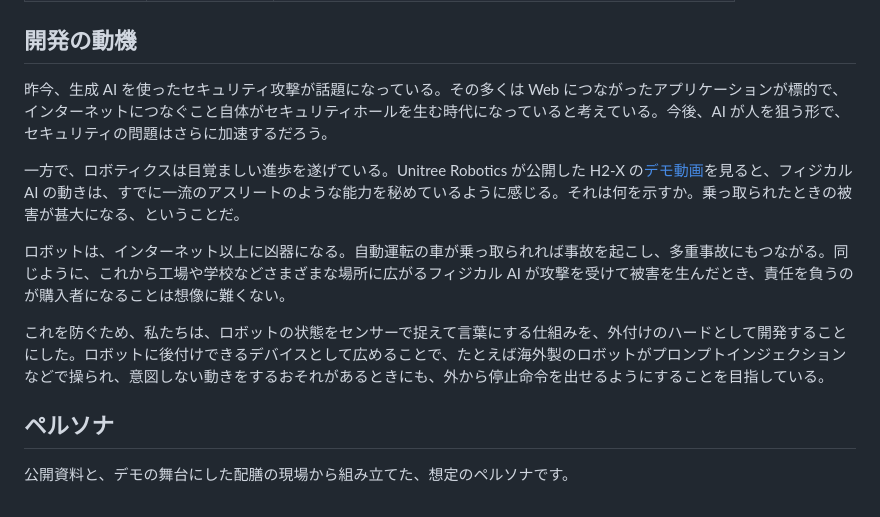
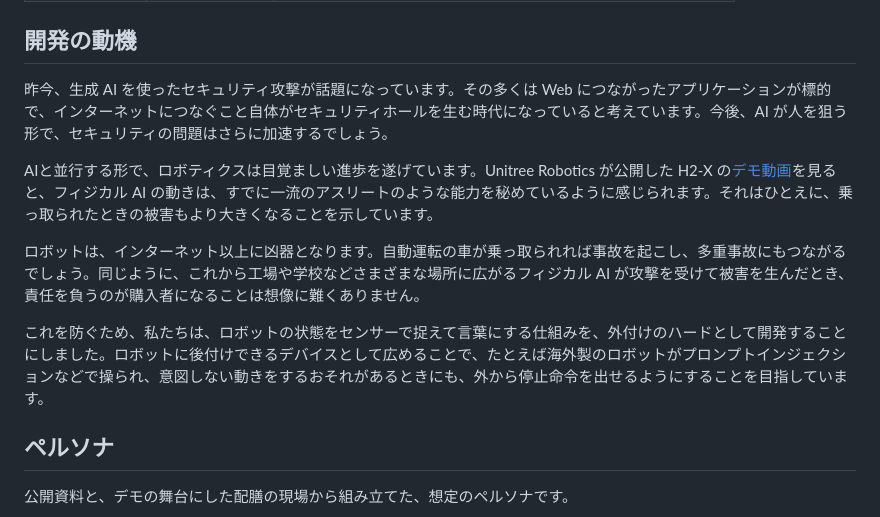
Before and after one commit to jphacks/tkb_2601, a Markdown page: README.md, the part around the change. Rendered like a GitHub page.

```diff
--- a/README.md
+++ b/README.md
@@ -121,13 +121,13 @@
 
 ## 開発の動機
 
-昨今、生成 AI を使ったセキュリティ攻撃が話題になっている。その多くは Web につながったアプリケーションが標的で、インターネットにつなぐこと自体がセキュリティホールを生む時代になっていると考えている。今後、AI が人を狙う形で、セキュリティの問題はさらに加速するだろう。
+昨今、生成 AI を使ったセキュリティ攻撃が話題になっています。その多くは Web につながったアプリケーションが標的で、インターネットにつなぐこと自体がセキュリティホールを生む時代になっていると考えています。今後、AI が人を狙う形で、セキュリティの問題はさらに加速するでしょう。
 
-一方で、ロボティクスは目覚ましい進歩を遂げている。Unitree Robotics が公開した H2-X の[デモ動画](https://www.youtube.com/watch?v=Y3zb4o47yqA)を見ると、フィジカル AI の動きは、すでに一流のアスリートのような能力を秘めているように感じる。それは何を示すか。乗っ取られたときの被害が甚大になる、ということだ。
+AIと並行する形で、ロボティクスは目覚ましい進歩を遂げています。Unitree Robotics が公開した H2-X の[デモ動画](https://www.youtube.com/watch?v=Y3zb4o47yqA)を見ると、フィジカル AI の動きは、すでに一流のアスリートのような能力を秘めているように感じられます。それはひとえに、乗っ取られたときの被害もより大きくなることを示しています。
 
-ロボットは、インターネット以上に凶器になる。自動運転の車が乗っ取られれば事故を起こし、多重事故にもつながる。同じように、これから工場や学校などさまざまな場所に広がるフィジカル AI が攻撃を受けて被害を生んだとき、責任を負うのが購入者になることは想像に難くない。
+ロボットは、インターネット以上に凶器となります。自動運転の車が乗っ取られれば事故を起こし、多重事故にもつながるでしょう。同じように、これから工場や学校などさまざまな場所に広がるフィジカル AI が攻撃を受けて被害を生んだとき、責任を負うのが購入者になることは想像に難くありません。
 
-これを防ぐため、私たちは、ロボットの状態をセンサーで捉えて言葉にする仕組みを、外付けのハードとして開発することにした。ロボットに後付けできるデバイスとして広めることで、たとえば海外製のロボットがプロンプトインジェクションなどで操られ、意図しない動きをするおそれがあるときにも、外から停止命令を出せるようにすることを目指している。
+これを防ぐため、私たちは、ロボットの状態をセンサーで捉えて言葉にする仕組みを、外付けのハードとして開発することにしました。ロボットに後付けできるデバイスとして広めることで、たとえば海外製のロボットがプロンプトインジェクションなどで操られ、意図しない動きをするおそれがあるときにも、外から停止命令を出せるようにすることを目指しています。
 
 ## ペルソナ
 
```
